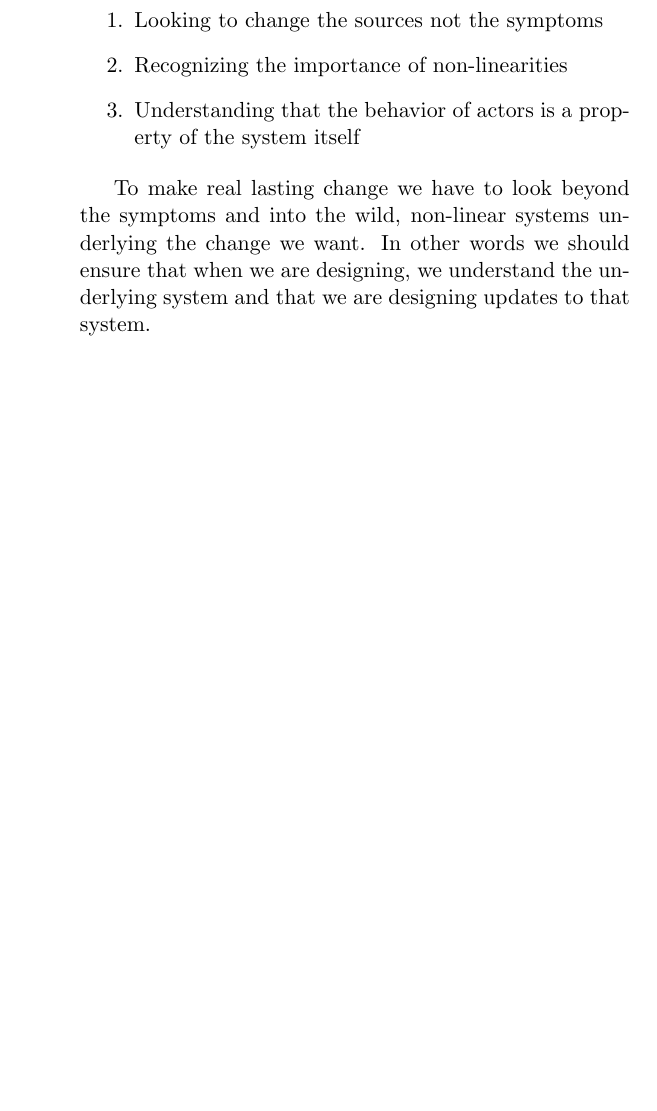
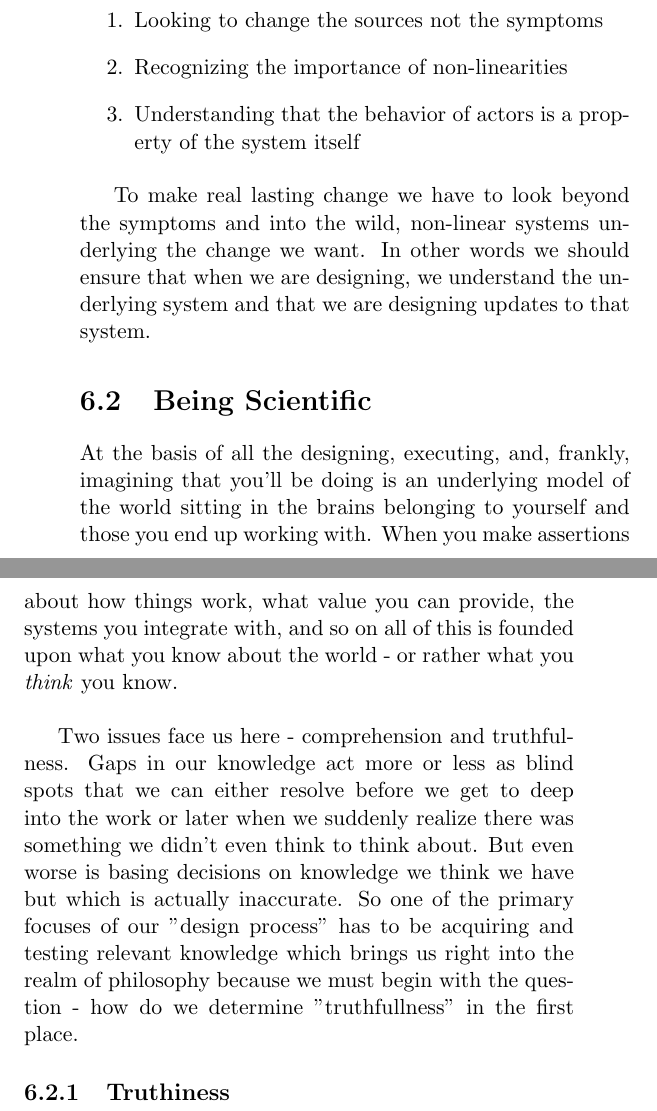
Before and after one commit to mgietzmann/moonshotbook, a LaTeX thesis (MoonShot.tex): part of page 92 of 143 before the commit and two parts of pages 92 and 93 of 145 after it, the two joined at a grey line, cut so that both start at the same text, the shorter picture padded with empty space. Compiled offline with pdfLaTeX.

Commit message:
design thinking

```diff
--- a/MoonShot.tex
+++ b/MoonShot.tex
@@ -506,6 +506,14 @@ All in all then it should be apparent how important it is to think about things
 
 To make real lasting change we have to look beyond the symptoms and into the wild, non-linear systems underlying the change we want. In other words we should ensure that when we are designing, we understand the underlying system and that we are designing updates to that system.
 
+\section{Being Scientific}
+At the basis of all the designing, executing, and, frankly, imagining that you'll be doing is an underlying model of the world sitting in the brains belonging to yourself and those you end up working with. When you make assertions about how things work, what value you can provide, the systems you integrate with, and so on all of this is founded upon what you know about the world - or rather what you \textit{think} you know.
+\newline
+
+Two issues face us here - comprehension and truthfulness. Gaps in our knowledge act more or less as blind spots that we can either resolve before we get to deep into the work or later when we suddenly realize there was something we didn't even think to think about. But even worse is basing decisions on knowledge we think we have but which is actually inaccurate. So one of the primary focuses of our "design process" has to be acquiring and testing relevant knowledge which brings us right into the realm of philosophy because we must begin with the question - how do we determine "truthfullness" in the first place.
+
+\subsection{Truthiness}
+
 \chapter{Systems Engineers}
 \section{Diversity First}
 I've always held that games provide excellent ways of demonstrating and learning real world principles. As an example, take the game Settlers of Catan. The game itself is simple enough, players each gather and trade resources and then use those resources to build up and expand their respective settlements. As they do so they earn victory points and the first person to reach a specific threshold of points wins the game.
```
Also changed, not shown: MoonShot.pdf.
